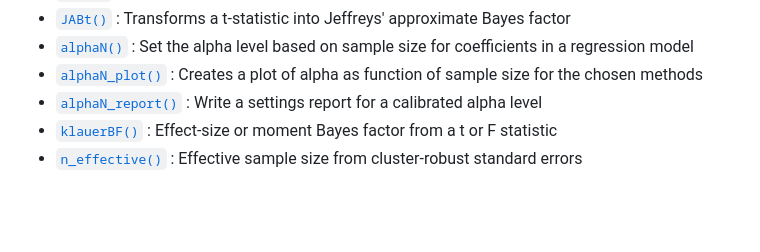
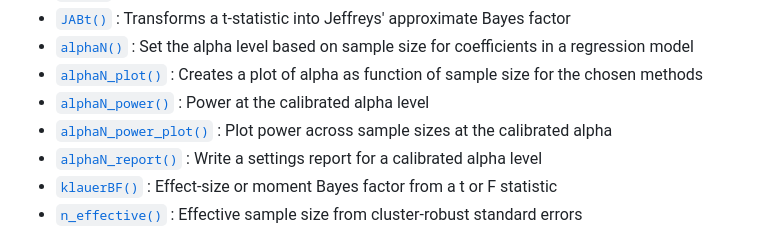
Before and after one commit to jespernwulff/alphaN, a Markdown page: reference/index.md, the part around the change. Drawn GitHub-style; blank space fills up the shorter version.

```diff
--- a/reference/index.md
+++ b/reference/index.md
@@ -17,6 +17,10 @@
 - [`alphaN_plot()`](https://jespernwulff.github.io/alphaN/reference/alphaN_plot.md)
   : Creates a plot of alpha as function of sample size for the chosen
   methods
+- [`alphaN_power()`](https://jespernwulff.github.io/alphaN/reference/alphaN_power.md)
+  : Power at the calibrated alpha level
+- [`alphaN_power_plot()`](https://jespernwulff.github.io/alphaN/reference/alphaN_power_plot.md)
+  : Plot power across sample sizes at the calibrated alpha
 - [`alphaN_report()`](https://jespernwulff.github.io/alphaN/reference/alphaN_report.md)
   : Write a settings report for a calibrated alpha level
 - [`klauerBF()`](https://jespernwulff.github.io/alphaN/reference/klauerBF.md)
```
Also changed, not shown: news/index.md (+23 -0 lines), reference/alphaN_power.md (added, +171 -0 lines), reference/alphaN_power_plot.md (added, +77 -0 lines), reference/alphaN_report.md (+21 -4 lines), reference/alphaN_power_plot-1.png (added), 9 other files.
